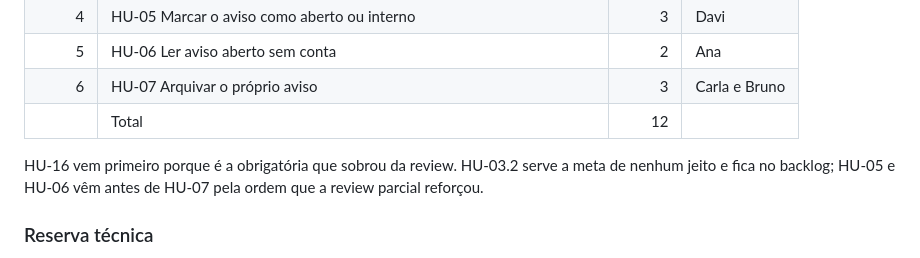
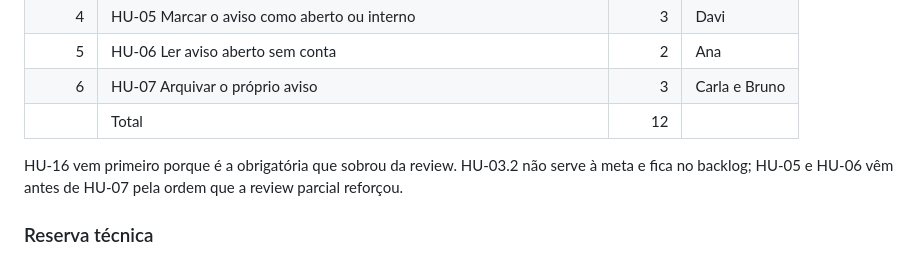
Before and after one commit to jacksongomesbr/uft-cc-es-mini-mural, a Markdown page: ITERACOES.md, the part around the change. Rendered like a GitHub page.

Commit message:
docs: corrigir a frase sobre HU-03.2 no plano da iteração 4
Pedido da revisão do Davi no #120. A pergunta sobre a folga fica para a
retrospectiva da iteração 4.

Refs #113

Co-Authored-By: Claude Opus 5.5 <noreply@anthropic.com>

```diff
--- a/ITERACOES.md
+++ b/ITERACOES.md
@@ -31,8 +31,8 @@ novo do aviso.
 | 6 | HU-07 Arquivar o próprio aviso | 3 | Carla e Bruno |
 | | Total | 12 | |
 
-HU-16 vem primeiro porque é a obrigatória que sobrou da review. HU-03.2 serve a
-meta de nenhum jeito e fica no backlog; HU-05 e HU-06 vêm antes de HU-07 pela
+HU-16 vem primeiro porque é a obrigatória que sobrou da review. HU-03.2 não
+serve à meta e fica no backlog; HU-05 e HU-06 vêm antes de HU-07 pela
 ordem que a review parcial reforçou.
 
 ### Reserva técnica
```
